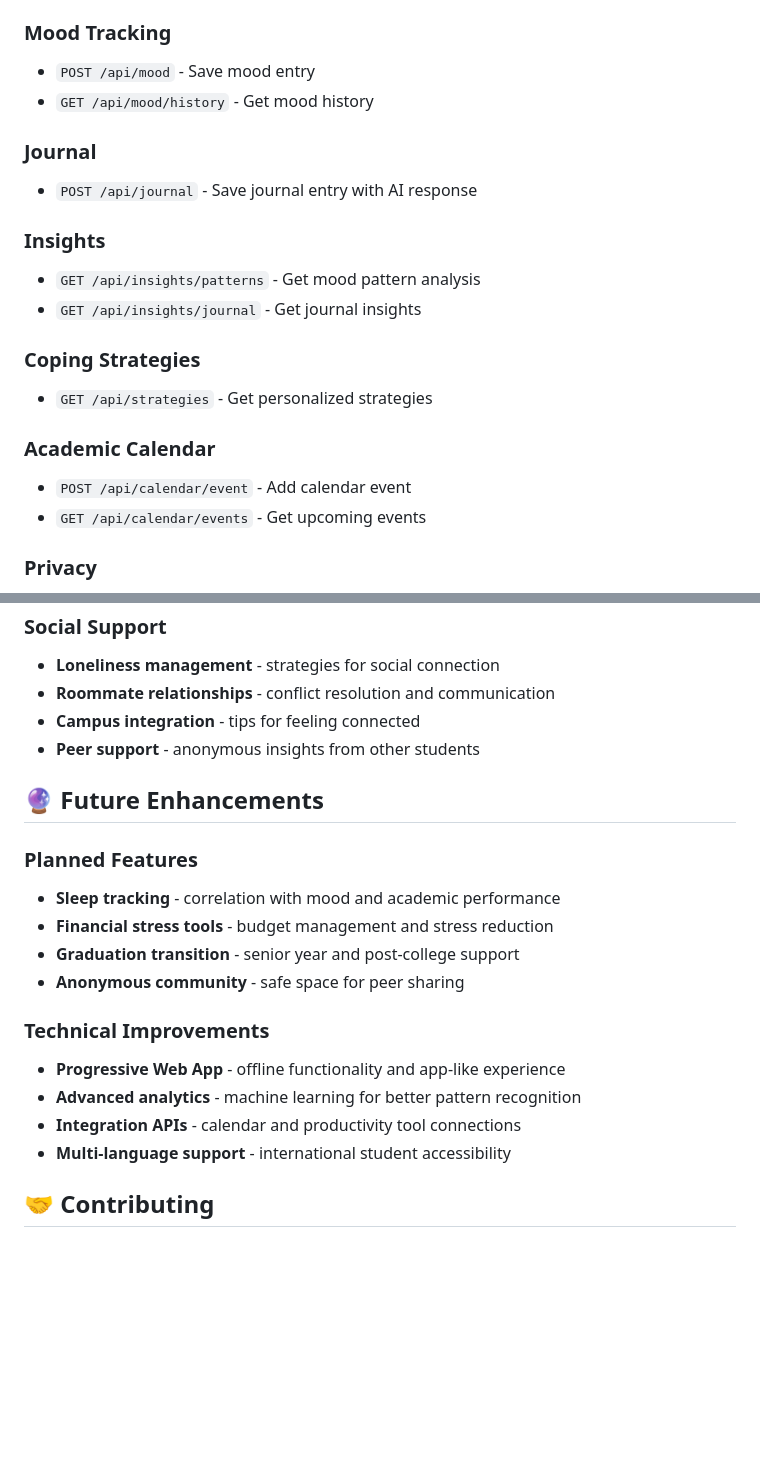
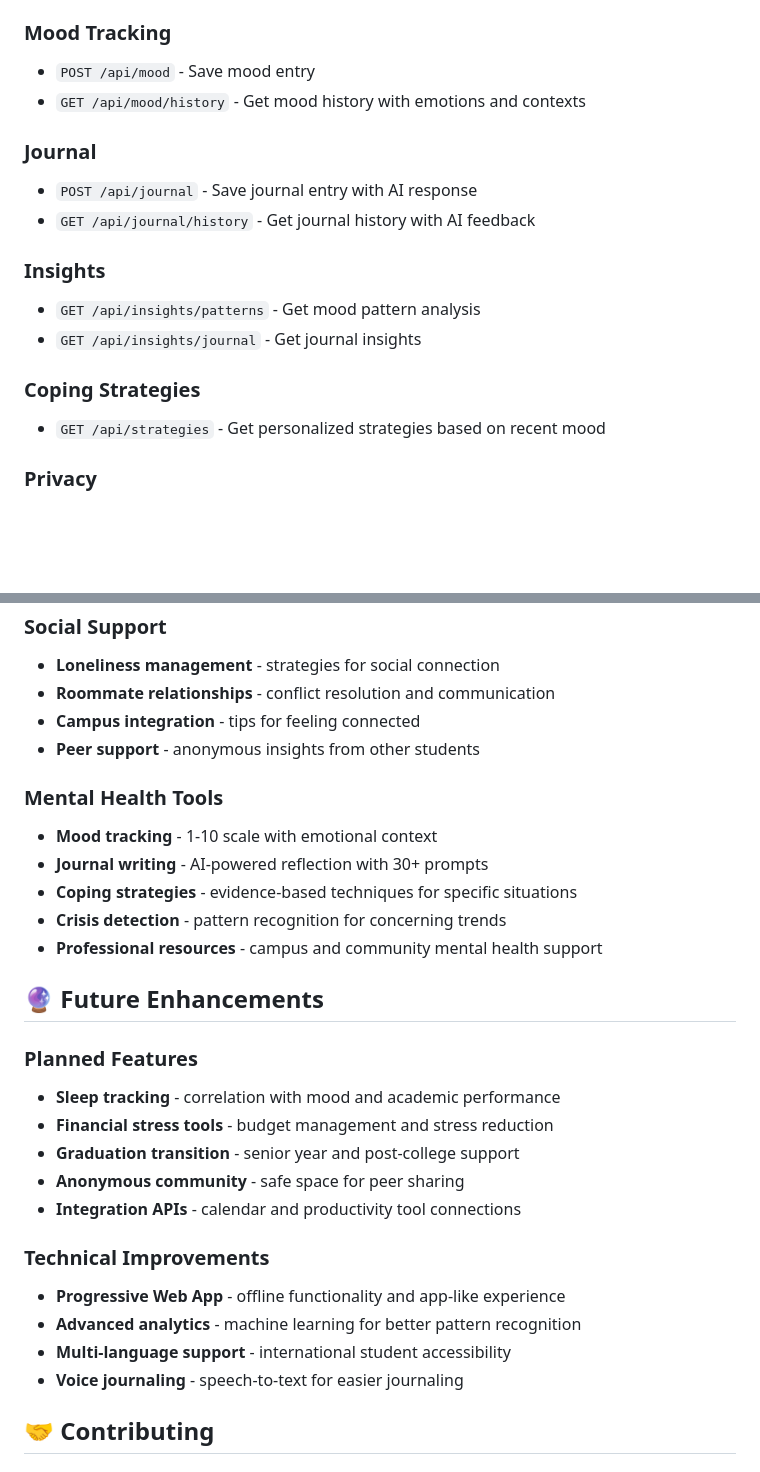
Before and after one commit to Yifu-S/mindpath, a Markdown page: README.md, 2 parts joined by grey strips. Drawn GitHub-style; blank space fills up the shorter version.

```diff
--- a/README.md
+++ b/README.md
@@ -101,11 +114,12 @@ RATE_LIMIT_MAX_REQUESTS=100
 ### Mood Tracking
 
 - `POST /api/mood` - Save mood entry
-- `GET /api/mood/history` - Get mood history
+- `GET /api/mood/history` - Get mood history with emotions and contexts
 
 ### Journal
 
 - `POST /api/journal` - Save journal entry with AI response
+- `GET /api/journal/history` - Get journal history with AI feedback
 
 ### Insights
 
@@ -114,12 +128,7 @@ RATE_LIMIT_MAX_REQUESTS=100
 
 ### Coping Strategies
 
-- `GET /api/strategies` - Get personalized strategies
-
-### Academic Calendar
-
-- `POST /api/calendar/event` - Add calendar event
-- `GET /api/calendar/events` - Get upcoming events
+- `GET /api/strategies` - Get personalized strategies based on recent mood
 
 ### Privacy
 
@@ -270,6 +297,14 @@ NODE_ENV=production npm start
 - **Campus integration** - tips for feeling connected
 - **Peer support** - anonymous insights from other students
 
+### Mental Health Tools
+
+- **Mood tracking** - 1-10 scale with emotional context
+- **Journal writing** - AI-powered reflection with 30+ prompts
+- **Coping strategies** - evidence-based techniques for specific situations
+- **Crisis detection** - pattern recognition for concerning trends
+- **Professional resources** - campus and community mental health support
+
 ## 🔮 Future Enhancements
 
 ### Planned Features
@@ -278,13 +313,14 @@ NODE_ENV=production npm start
 - **Financial stress tools** - budget management and stress reduction
 - **Graduation transition** - senior year and post-college support
 - **Anonymous community** - safe space for peer sharing
+- **Integration APIs** - calendar and productivity tool connections
 
 ### Technical Improvements
 
 - **Progressive Web App** - offline functionality and app-like experience
 - **Advanced analytics** - machine learning for better pattern recognition
-- **Integration APIs** - calendar and productivity tool connections
 - **Multi-language support** - international student accessibility
+- **Voice journaling** - speech-to-text for easier journaling
 
 ## 🤝 Contributing
 
```
Also changed, not shown: other parts of README.md (+39 -6 lines).
